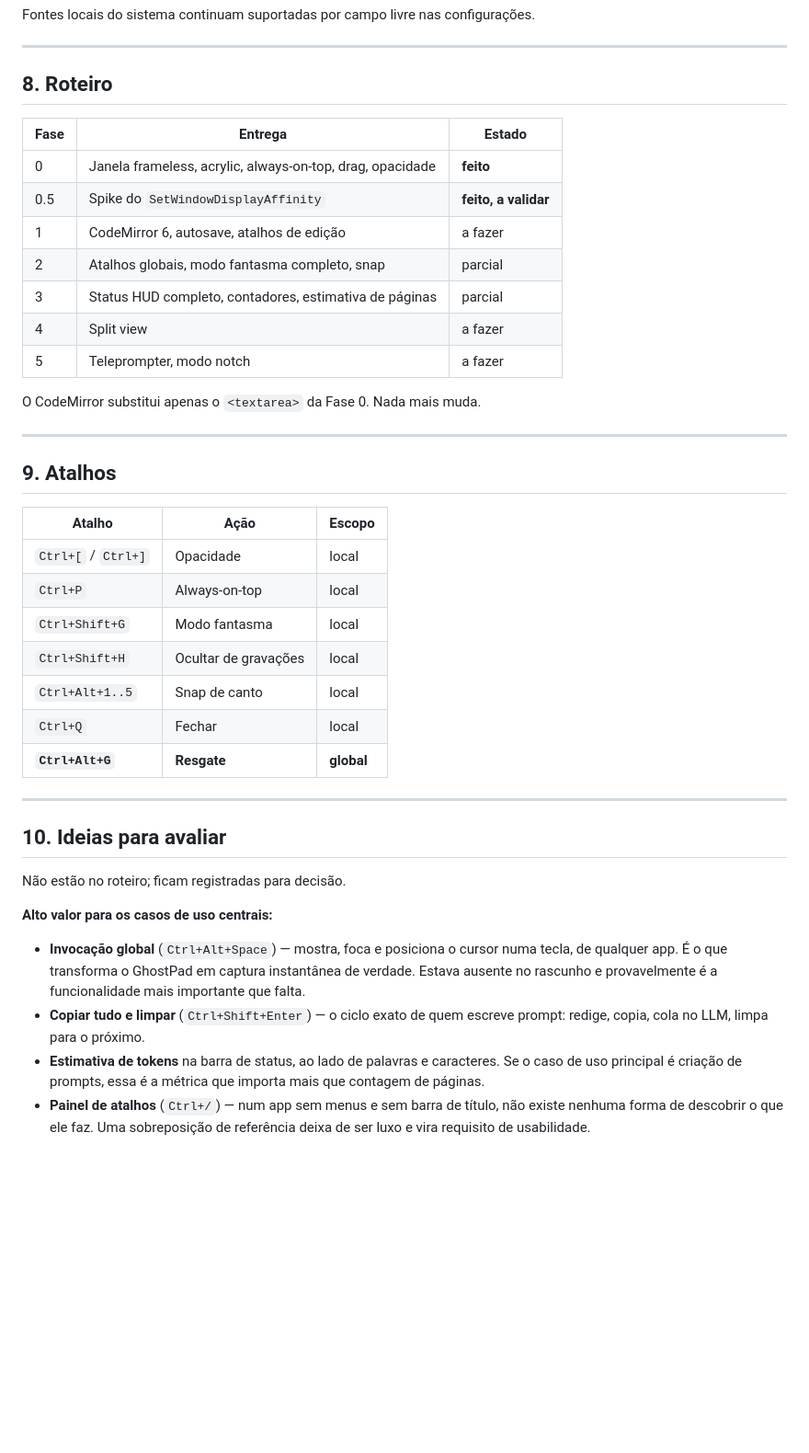
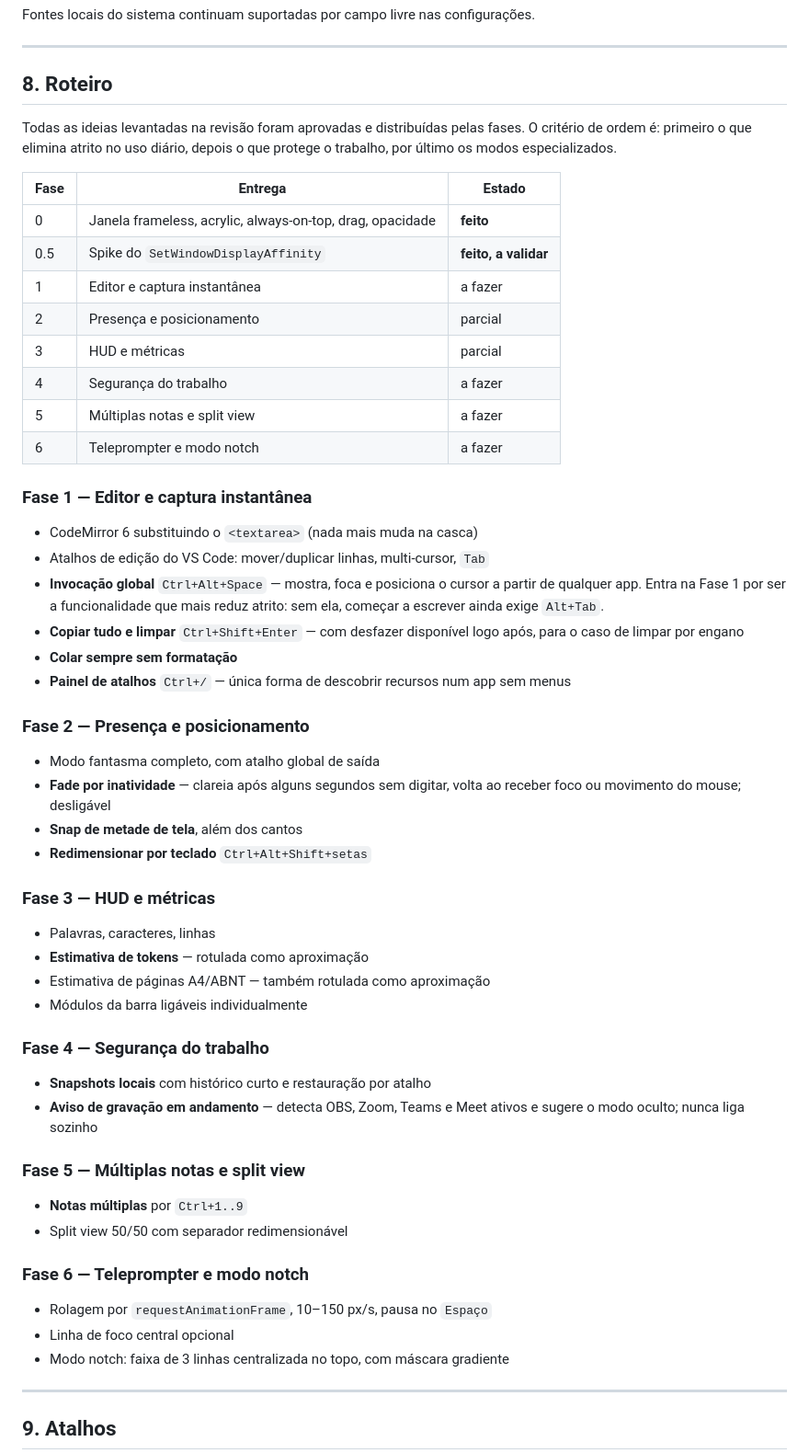
Before and after one commit to be-beta/ghostpad, a Markdown page: docs/ARCHITECTURE.md, the part around one of its changes. Shown at 92% size. GitHub-like rendering; blank space fills up the shorter version.

Commit message:
Docs: distribui as features aprovadas pelas fases do roteiro
Co-Authored-By: Claude Opus 5 <noreply@anthropic.com>

```diff
--- a/docs/ARCHITECTURE.md
+++ b/docs/ARCHITECTURE.md
@@ -212,50 +212,67 @@ Fontes locais do sistema continuam suportadas por campo livre nas configuraçõe
 
 ## 8. Roteiro
 
+Todas as ideias levantadas na revisão foram aprovadas e distribuídas pelas
+fases. O critério de ordem é: primeiro o que elimina atrito no uso diário,
+depois o que protege o trabalho, por último os modos especializados.
+
 | Fase | Entrega | Estado |
 |---|---|---|
 | 0 | Janela frameless, acrylic, always-on-top, drag, opacidade | **feito** |
 | 0.5 | Spike do `SetWindowDisplayAffinity` | **feito, a validar** |
-| 1 | CodeMirror 6, autosave, atalhos de edição | a fazer |
-| 2 | Atalhos globais, modo fantasma completo, snap | parcial |
-| 3 | Status HUD completo, contadores, estimativa de páginas | parcial |
-| 4 | Split view | a fazer |
-| 5 | Teleprompter, modo notch | a fazer |
+| 1 | Editor e captura instantânea | a fazer |
+| 2 | Presença e posicionamento | parcial |
+| 3 | HUD e métricas | parcial |
+| 4 | Segurança do trabalho | a fazer |
+| 5 | Múltiplas notas e split view | a fazer |
+| 6 | Teleprompter e modo notch | a fazer |
 
-O CodeMirror substitui apenas o `<textarea>` da Fase 0. Nada mais muda.
+### Fase 1 — Editor e captura instantânea
+
+- CodeMirror 6 substituindo o `<textarea>` (nada mais muda na casca)
+- Atalhos de edição do VS Code: mover/duplicar linhas, multi-cursor, `Tab`
+- **Invocação global** `Ctrl+Alt+Space` — mostra, foca e posiciona o cursor a
+  partir de qualquer app. Entra na Fase 1 por ser a funcionalidade que mais
+  reduz atrito: sem ela, começar a escrever ainda exige `Alt+Tab`.
+- **Copiar tudo e limpar** `Ctrl+Shift+Enter` — com desfazer disponível logo
+  após, para o caso de limpar por engano
+- **Colar sempre sem formatação**
+- **Painel de atalhos** `Ctrl+/` — única forma de descobrir recursos num app
+  sem menus
+
+### Fase 2 — Presença e posicionamento
+
+- Modo fantasma completo, com atalho global de saída
+- **Fade por inatividade** — clareia após alguns segundos sem digitar, volta
+  ao receber foco ou movimento do mouse; desligável
+- **Snap de metade de tela**, além dos cantos
+- **Redimensionar por teclado** `Ctrl+Alt+Shift+setas`
+
+### Fase 3 — HUD e métricas
+
+- Palavras, caracteres, linhas
+- **Estimativa de tokens** — rotulada como aproximação
+- Estimativa de páginas A4/ABNT — também rotulada como aproximação
+- Módulos da barra ligáveis individualmente
+
+### Fase 4 — Segurança do trabalho
+
+- **Snapshots locais** com histórico curto e restauração por atalho
+- **Aviso de gravação em andamento** — detecta OBS, Zoom, Teams e Meet ativos
+  e sugere o modo oculto; nunca liga sozinho
+
+### Fase 5 — Múltiplas notas e split view
+
+- **Notas múltiplas** por `Ctrl+1..9`
+- Split view 50/50 com separador redimensionável
+
+### Fase 6 — Teleprompter e modo notch
+
+- Rolagem por `requestAnimationFrame`, 10–150 px/s, pausa no `Espaço`
+- Linha de foco central opcional
+- Modo notch: faixa de 3 linhas centralizada no topo, com máscara gradiente
 
 ---
 
 ## 9. Atalhos
 
-| Atalho | Ação | Escopo |
-|---|---|---|
-| `Ctrl+[` / `Ctrl+]` | Opacidade | local |
-| `Ctrl+P` | Always-on-top | local |
-| `Ctrl+Shift+G` | Modo fantasma | local |
-| `Ctrl+Shift+H` | Ocultar de gravações | local |
-| `Ctrl+Alt+1..5` | Snap de canto | local |
-| `Ctrl+Q` | Fechar | local |
-| **`Ctrl+Alt+G`** | **Resgate** | **global** |
-
----
-
-## 10. Ideias para avaliar
-
-Não estão no roteiro; ficam registradas para decisão.
-
-**Alto valor para os casos de uso centrais:**
-
-- **Invocação global** (`Ctrl+Alt+Space`) — mostra, foca e posiciona o cursor
-  numa tecla, de qualquer app. É o que transforma o GhostPad em captura
-  instantânea de verdade. Estava ausente no rascunho e provavelmente é a
-  funcionalidade mais importante que falta.
-- **Copiar tudo e limpar** (`Ctrl+Shift+Enter`) — o ciclo exato de quem escreve
-  prompt: redige, copia, cola no LLM, limpa para o próximo.
-- **Estimativa de tokens** na barra de status, ao lado de palavras e caracteres.
-  Se o caso de uso principal é criação de prompts, essa é a métrica que importa
-  mais que contagem de páginas.
-- **Painel de atalhos** (`Ctrl+/`) — num app sem menus e sem barra de título,
-  não existe nenhuma forma de descobrir o que ele faz. Uma sobreposição de
-  referência deixa de ser luxo e vira requisito de usabilidade.
-
```
Also changed, not shown: other parts of docs/ARCHITECTURE.md (+14 -19 lines).
